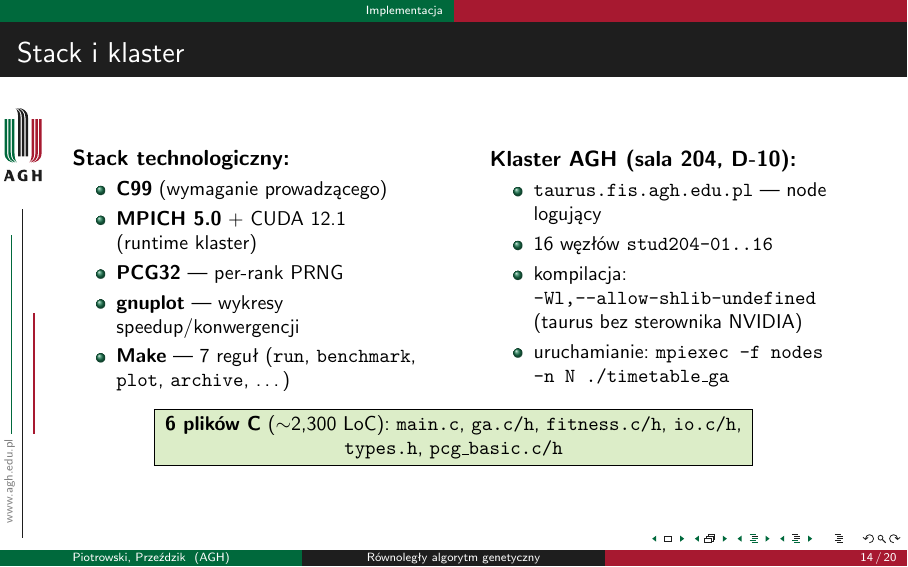
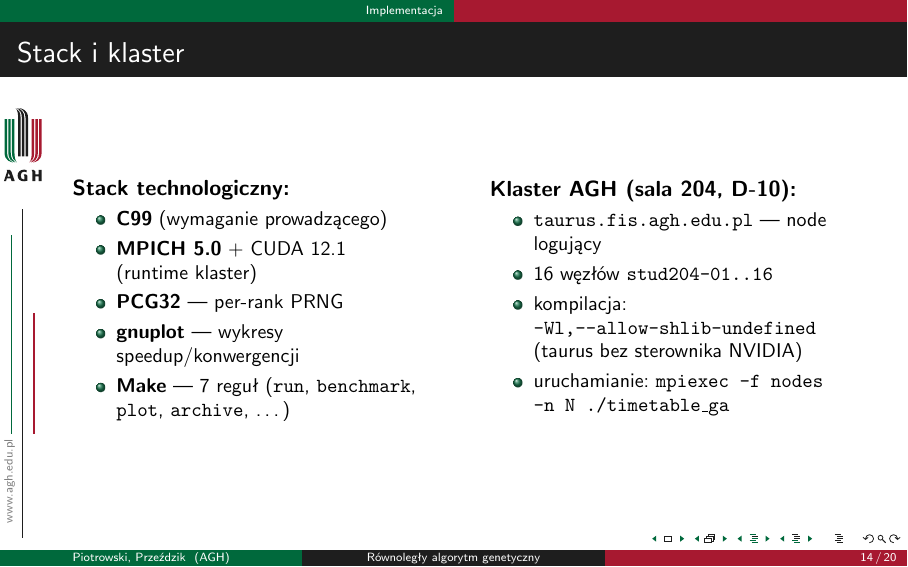
Before and after one commit to LeoTheOriginal/parallel-ga-timetabling-report, LaTeX slides (prezentacja/lab9.tex): page 14 of 20. Compiled offline with pdfLaTeX.

Commit message:
remove: pudełko 'Stack i klaster' z listą 6 plików C — nieistotne na slajdzie

```diff
--- a/prezentacja/lab9.tex
+++ b/prezentacja/lab9.tex
@@ -477,12 +477,6 @@ po runie mamy 16 trajektorii fitness na jednym wykresie.
 \end{itemize}
 \end{columns}
 
-\vspace{0.7em}
-\centering
-\fcolorbox{black}{ok}{\parbox{0.85\textwidth}{\centering\small
-\textbf{6 plików C} ($\sim$2,300 LoC): \texttt{main.c}, \texttt{ga.c/h}, \texttt{fitness.c/h},
-\texttt{io.c/h}, \texttt{types.h}, \texttt{pcg\_basic.c/h}
-}}
 \end{frame}
 
 %%%%%%%%%%%%%%%%%%%%%%%%%%%%%%%%%%%%%%%%%%%%%%%%%%%%%%%%%%%%%%%%%%%%%
```
